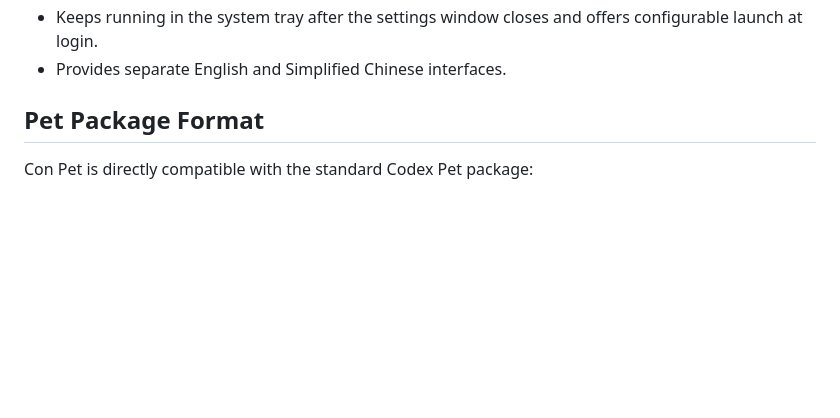
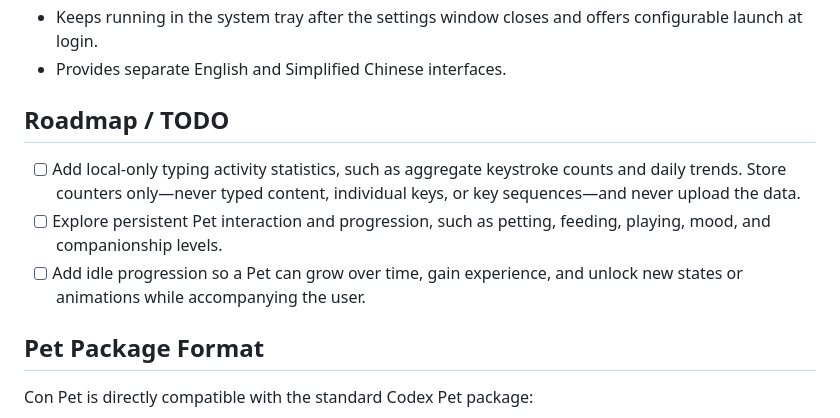
Before and after one commit to convaxai/con-pet, a Markdown page: README.md, the part around the change. GitHub-like rendering; blank space fills up the shorter version.

Commit message:
Document planned pet progression features
Co-authored-by: Codex <codex@openai.com>

```diff
--- a/README.md
+++ b/README.md
@@ -18,6 +18,12 @@ Con Pet is an always-available desktop companion for Windows and macOS. When you
 - Uses a transparent, always-on-top, click-through overlay that never steals typing focus.
 - Keeps running in the system tray after the settings window closes and offers configurable launch at login.
 - Provides separate English and Simplified Chinese interfaces.
+
+## Roadmap / TODO
+
+- [ ] Add local-only typing activity statistics, such as aggregate keystroke counts and daily trends. Store counters only—never typed content, individual keys, or key sequences—and never upload the data.
+- [ ] Explore persistent Pet interaction and progression, such as petting, feeding, playing, mood, and companionship levels.
+- [ ] Add idle progression so a Pet can grow over time, gain experience, and unlock new states or animations while accompanying the user.
 
 ## Pet Package Format
 
```
Also changed, not shown: README.zh-CN.md (+6 -0 lines).
